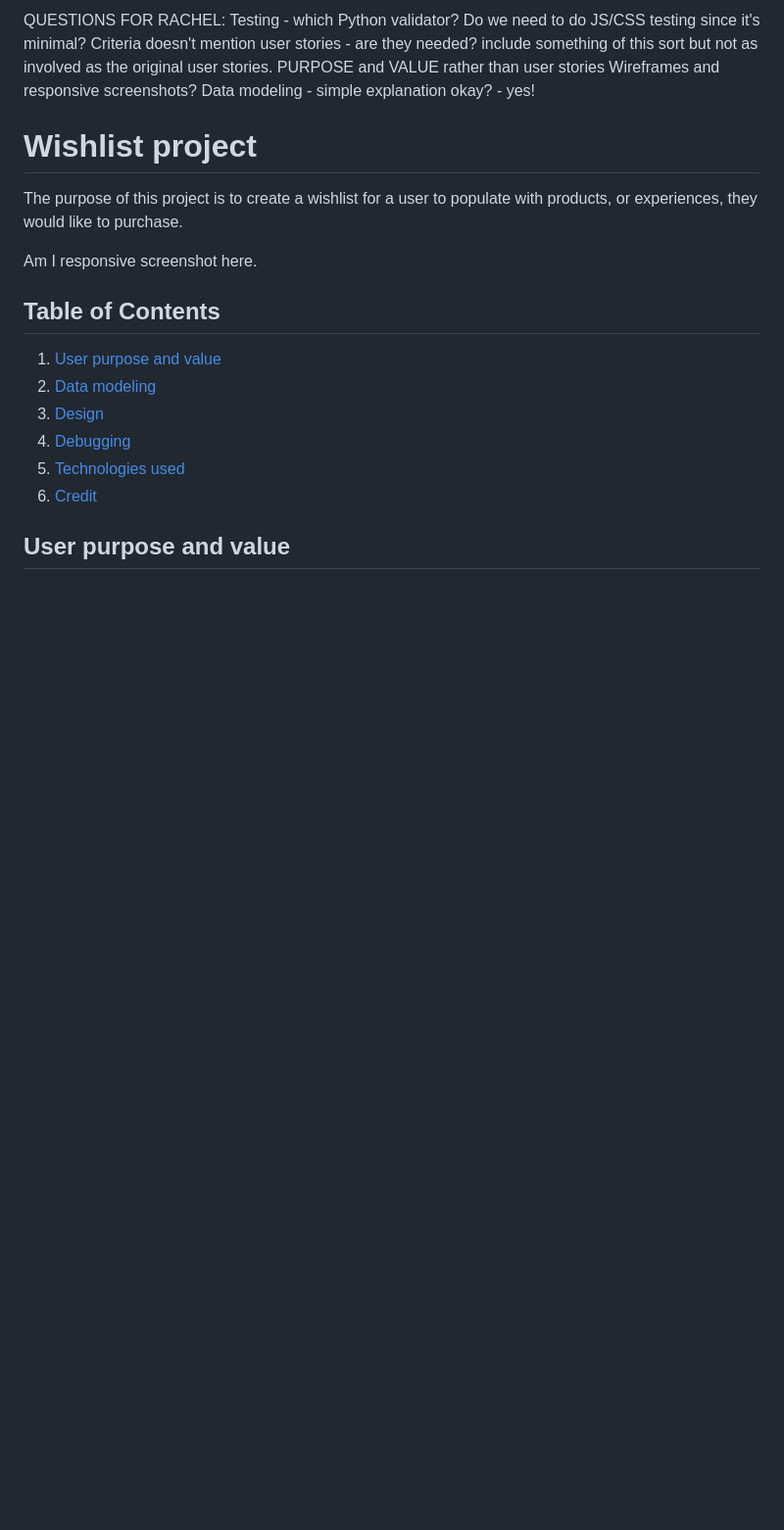
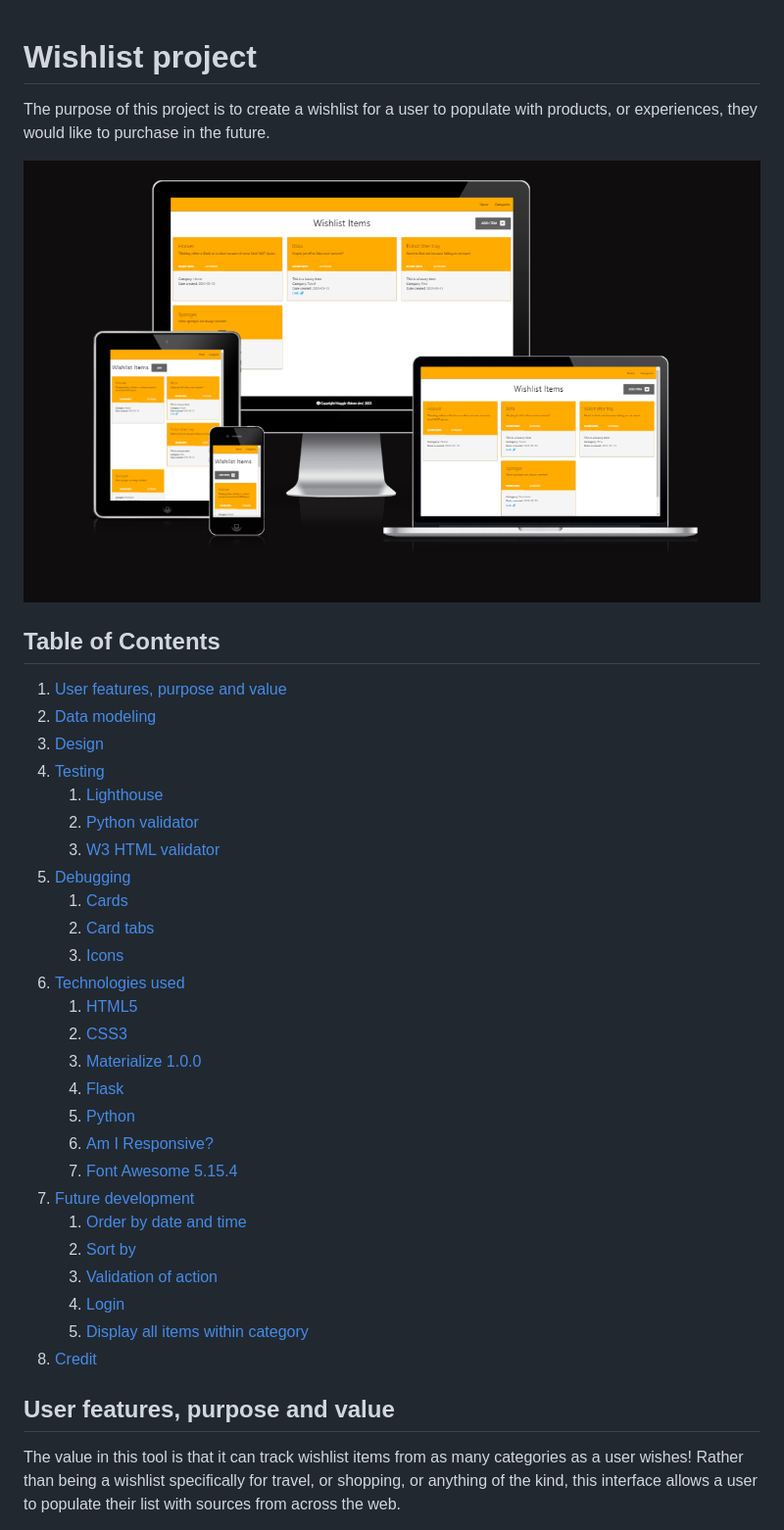
Before and after one commit to mutkovicova/personal-wishlist-project3, a Markdown page: README.md, the part around the change printed below. Shown: that part at 98% size. GitHub-like rendering; pictures changed too: assets/readme-files/amiresponsive-screenshot.png (added); blank space fills up the shorter version.

```diff
--- a/README.md
+++ b/README.md
@@ -1,25 +1,39 @@
-QUESTIONS FOR RACHEL:
-Testing - which Python validator? Do we need to do JS/CSS testing since it's minimal?
-Criteria doesn't mention user stories - are they needed?
-    include something of this sort but not as involved as the original user stories. PURPOSE and VALUE rather than user stories
-Wireframes and responsive screenshots?
-Data modeling - simple explanation okay? - yes!
-
 # Wishlist project
 
-The purpose of this project is to create a wishlist for a user to populate with products, or experiences, they would like to purchase.
+The purpose of this project is to create a wishlist for a user to populate with products, or experiences, they would like to purchase in the future.
 
-Am I responsive screenshot here.
+![Am I Responsive screenshot of website](assets/readme-files/amiresponsive-screenshot.png)
 
 ## Table of Contents
 
-1. [User purpose and value](#user-purpose-and-value)
+1. [User features, purpose and value](#user-features-purpose-and-value)
 2. [Data modeling](#data-modeling)
 3. [Design](#design)
-4. [Debugging](#debugging)
-5. [Technologies used](#technologies-used)
-6. [Credit](#credit)
+4. [Testing](#testing)
+    1. [Lighthouse](#lighthouse)
+    2. [Python validator](#python-validator)
+    3. [W3 HTML validator](#w3-html-validator)
+5. [Debugging](#debugging)
+    1. [Cards](#cards)
+    2. [Card tabs](#card-tabs)
+    3. [Icons](#icons)
+6. [Technologies used](#technologies-used)
+    1. [HTML5](#html5)
+    2. [CSS3](#css3)
+    3. [Materialize 1.0.0](#materialize-100)
+    4. [Flask](#flask)
+    5. [Python](#python)
+    6. [Am I Responsive?](#am-i-responsive)
+    7. [Font Awesome 5.15.4](#font-awesome-5154)
+7. [Future development](#future-development)
+    1. [Order by date and time](#order-by-date-and-time-created)
+    2. [Sort by](#sort-by)
+    3. [Validation of action](#validation-of-action)
+    4. [Login](#login)
+    5. [Display all items within category](#display-all-items-within-category)
+8. [Credit](#credit)
 
-## User purpose and value
+## User features, purpose and value
 
+The value in this tool is that it can track wishlist items from as many categories as a user wishes! Rather than being a wishlist specifically for travel, or shopping, or anything of the kind, this interface allows a user to populate their list with sources from across the web.
 
```
Also changed, not shown: other parts of README.md (+53 -54 lines), assets/readme-files/add-item-interface.png (added), assets/readme-files/card-tabs-demonstrated.png (added), assets/readme-files/cards-optional-text.png (added), assets/readme-files/categories-page.png (added), assets/readme-files/wishlist-items-page.png (added).
